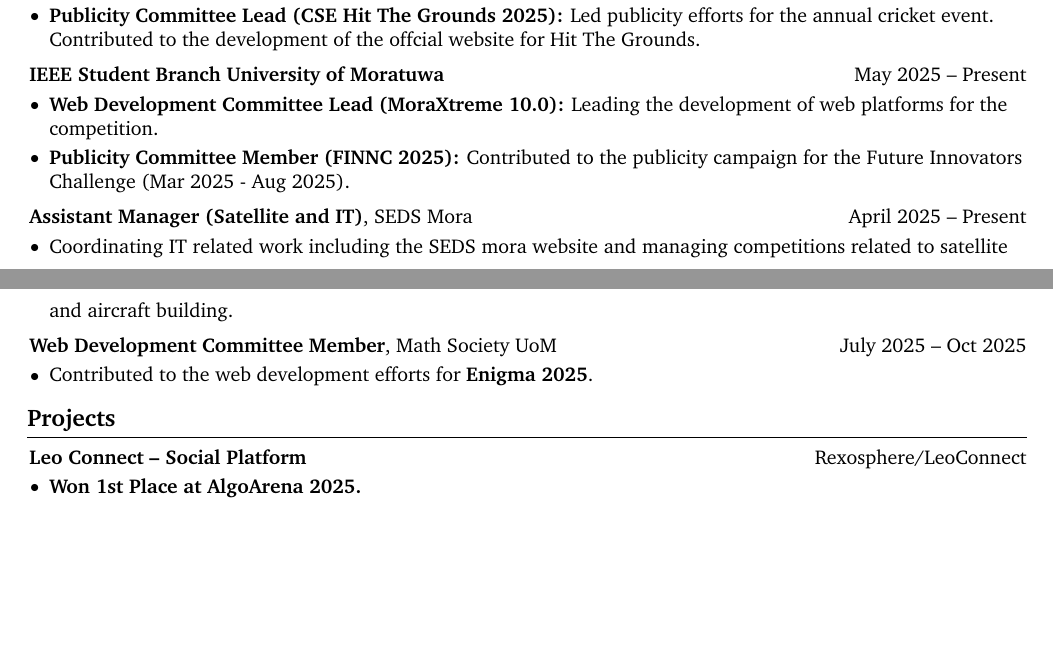
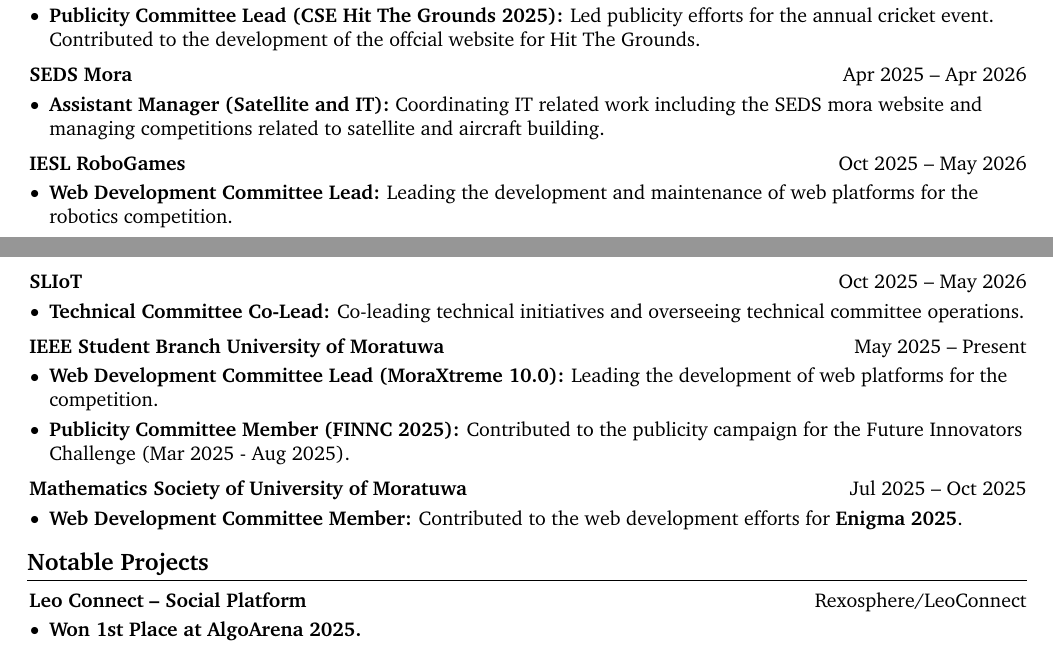
Before and after one commit to SuhasDissa/CV, a LaTeX CV (CV.tex): two parts of pages 1 and 2 of 3 before the commit and two parts of pages 1 and 2 of 4 after it, joined at a grey line, cut so that both start at the same text, the shorter picture padded with empty space. Compiled offline with pdfLaTeX.

Commit message:
feat: update experience

```diff
--- a/CV.tex
+++ b/CV.tex
@@ -210,6 +210,43 @@
   \vspace{0.2 cm}
 
   \begin{twocolentry}
+    {Apr 2025 -- Apr 2026} \textbf{SEDS Mora}
+  \end{twocolentry}
+  \vspace{0.10 cm}
+  \begin{onecolentry}
+    \begin{highlights}
+      \item \textbf{Assistant Manager (Satellite and IT):} Coordinating IT related work including the SEDS mora website and managing
+      competitions related to satellite and aircraft building.
+    \end{highlights}
+  \end{onecolentry}
+
+  \vspace{0.2 cm}
+
+  \begin{twocolentry}
+    {Oct 2025 -- May 2026} \textbf{IESL RoboGames}
+  \end{twocolentry}
+  \vspace{0.10 cm}
+  \begin{onecolentry}
+    \begin{highlights}
+      \item \textbf{Web Development Committee Lead:} Leading the development and maintenance of web platforms for the robotics competition.
+    \end{highlights}
+  \end{onecolentry}
+
+  \vspace{0.2 cm}
+
+  \begin{twocolentry}
+    {Oct 2025 -- May 2026} \textbf{SLIoT}
+  \end{twocolentry}
+  \vspace{0.10 cm}
+  \begin{onecolentry}
+    \begin{highlights}
+      \item \textbf{Technical Committee Co-Lead:} Co-leading technical initiatives and overseeing technical committee operations.
+    \end{highlights}
+  \end{onecolentry}
+
+  \vspace{0.2 cm}
+
+  \begin{twocolentry}
     {May 2025 -- Present} \textbf{IEEE Student Branch University of Moratuwa}
   \end{twocolentry}
   \vspace{0.10 cm}
@@ -225,30 +262,16 @@
   \vspace{0.2 cm}
 
   \begin{twocolentry}
-    {April 2025 – Present} \textbf{Assistant Manager (Satellite and IT)}, SEDS Mora
+    {Jul 2025 -- Oct 2025} \textbf{Mathematics Society of University of Moratuwa}
   \end{twocolentry}
   \vspace{0.10 cm}
   \begin{onecolentry}
     \begin{highlights}
-      \item Coordinating IT related work including the SEDS mora website and managing
-      competitions related to satellite and aircraft building.
+      \item \textbf{Web Development Committee Member:} Contributed to the web development efforts for \textbf{Enigma 2025}.
     \end{highlights}
   \end{onecolentry}
 
-  \vspace{0.2 cm}
-
-  \begin{twocolentry}
-    {July 2025 – Oct 2025} \textbf{Web Development Committee Member}, Math Society
-    UoM
-  \end{twocolentry}
-  \vspace{0.10 cm}
-  \begin{onecolentry}
-    \begin{highlights}
-      \item Contributed to the web development efforts for \textbf{Enigma 2025}.
-    \end{highlights}
-  \end{onecolentry}
-
-  \section{Projects}
+  \section{Notable Projects}
 
   \begin{twocolentry}
     {\href{https://github.com/Rexosphere}{Rexosphere/LeoConnect}} \textbf{Leo
```
